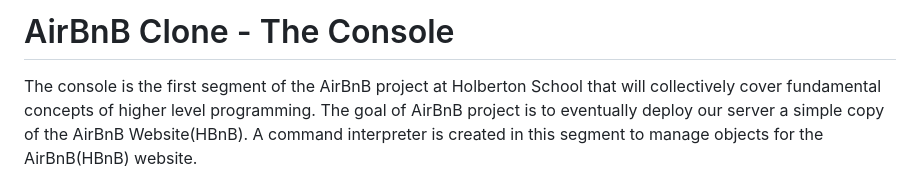
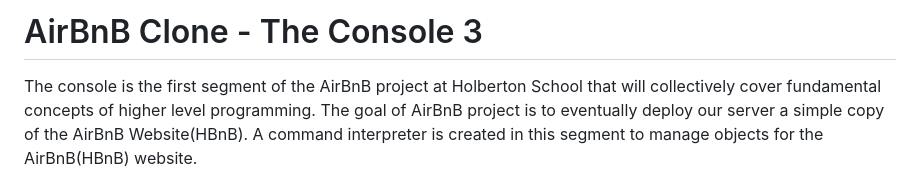
Before and after one commit to Dikachi-official/AirBnB_clone_v3, a Markdown page: README.md, the part around the change. Drawn GitHub-style.

```diff
--- a/README.md
+++ b/README.md
@@ -1,4 +1,4 @@
-# AirBnB Clone - The Console
+# AirBnB Clone - The Console 3
 
 The console is the first segment of the AirBnB project at Holberton School that will collectively cover fundamental concepts of higher level programming. The goal of AirBnB project is to eventually deploy our server a simple copy of the AirBnB Website(HBnB). A command interpreter is created in this segment to manage objects for the AirBnB(HBnB) website.
 
```
